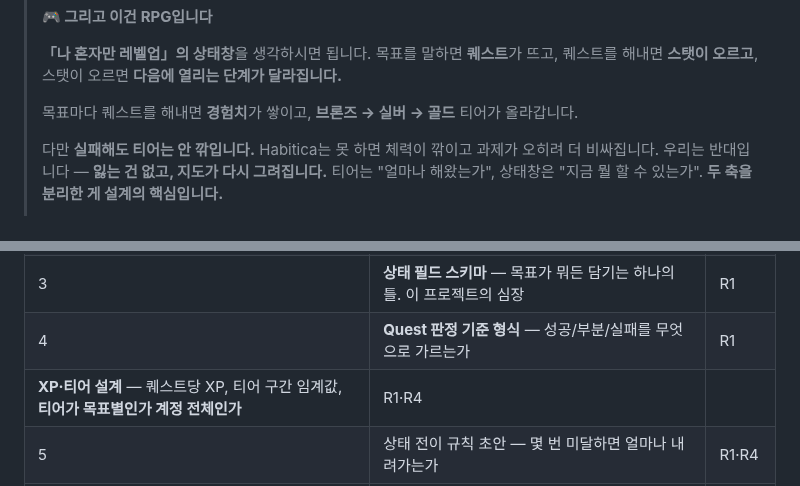
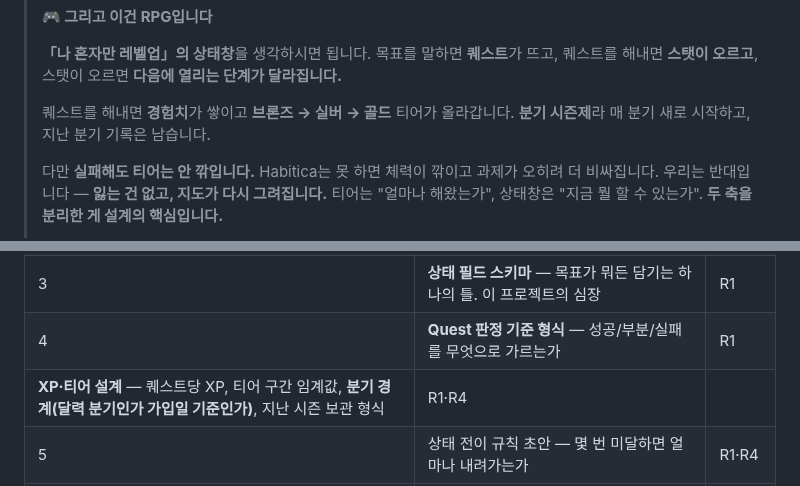
Before and after one commit to sujinpark50-gif/ia-codyssey, a Markdown page: AI_na/research/33_business_plan_and_recruiting.md, 2 parts joined by grey strips. GitHub-like rendering.

```diff
--- a/AI_na/research/33_business_plan_and_recruiting.md
+++ b/AI_na/research/33_business_plan_and_recruiting.md
@@ -479,7 +494,7 @@ Habitica 공식 FAQ 원문: *"Missing Dailies causes you to lose HP, but the mor
 > **「나 혼자만 레벨업」의 상태창**을 생각하시면 됩니다.
 > 목표를 말하면 **퀘스트**가 뜨고, 퀘스트를 해내면 **스탯이 오르고**, 스탯이 오르면 **다음에 열리는 단계가 달라집니다.**
 >
-> 목표마다 퀘스트를 해내면 **경험치**가 쌓이고, **브론즈 → 실버 → 골드** 티어가 올라갑니다.
+> 퀘스트를 해내면 **경험치**가 쌓이고 **브론즈 → 실버 → 골드** 티어가 올라갑니다. **분기 시즌제**라 매 분기 새로 시작하고, 지난 분기 기록은 남습니다.
 >
 > 다만 **실패해도 티어는 안 깎입니다.** Habitica는 못 하면 체력이 깎이고 과제가 오히려 더 비싸집니다.
 > 우리는 반대입니다 — **잃는 건 없고, 지도가 다시 그려집니다.**
@@ -540,7 +555,7 @@ Habitica 공식 FAQ 원문: *"Missing Dailies causes you to lose HP, but the mor
 | 2 | **기술 스택** (10항 제안 기준으로 팀 경험에 맞춰) | R2·R3 |
 | 3 | **상태 필드 스키마** — 목표가 뭐든 담기는 하나의 틀. 이 프로젝트의 심장 | R1 |
 | 4 | **Quest 판정 기준 형식** — 성공/부분/실패를 무엇으로 가르는가 | R1 |
-| **XP·티어 설계** — 퀘스트당 XP, 티어 구간 임계값, **티어가 목표별인가 계정 전체인가** | R1·R4 |
+| **XP·티어 설계** — 퀘스트당 XP, 티어 구간 임계값, **분기 경계(달력 분기인가 가입일 기준인가)**, 지난 시즌 보관 형식 | R1·R4 |
 | 5 | 상태 전이 규칙 초안 — 몇 번 미달하면 얼마나 내려가는가 | R1·R4 |
 | 6 | **시연 목표 3~5개 선정** — 물구나무서기 / 틱톡 안무 중 1차 시연 소재 결정 포함 | 전원 |
 | 7 | 화면 3개 와이어프레임 (온보딩 / 상태창 / 퀘스트) | R3·R4 |
```
Also changed, not shown: other parts of AI_na/research/33_business_plan_and_recruiting.md (+27 -12 lines).
